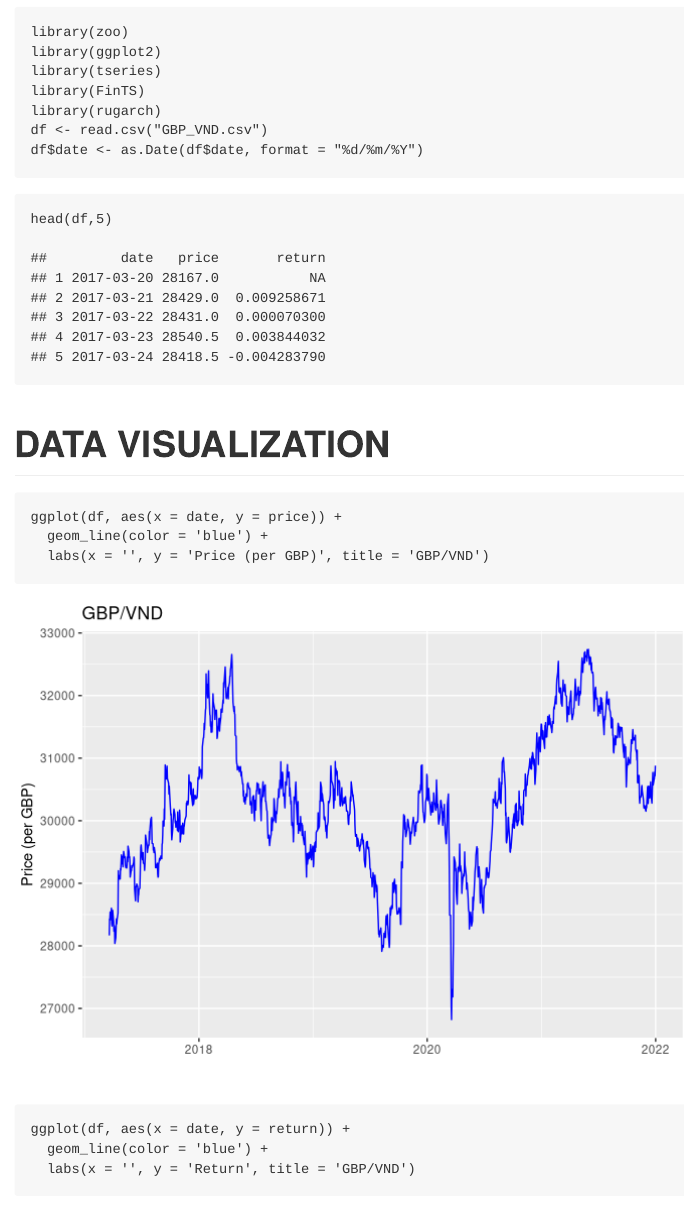
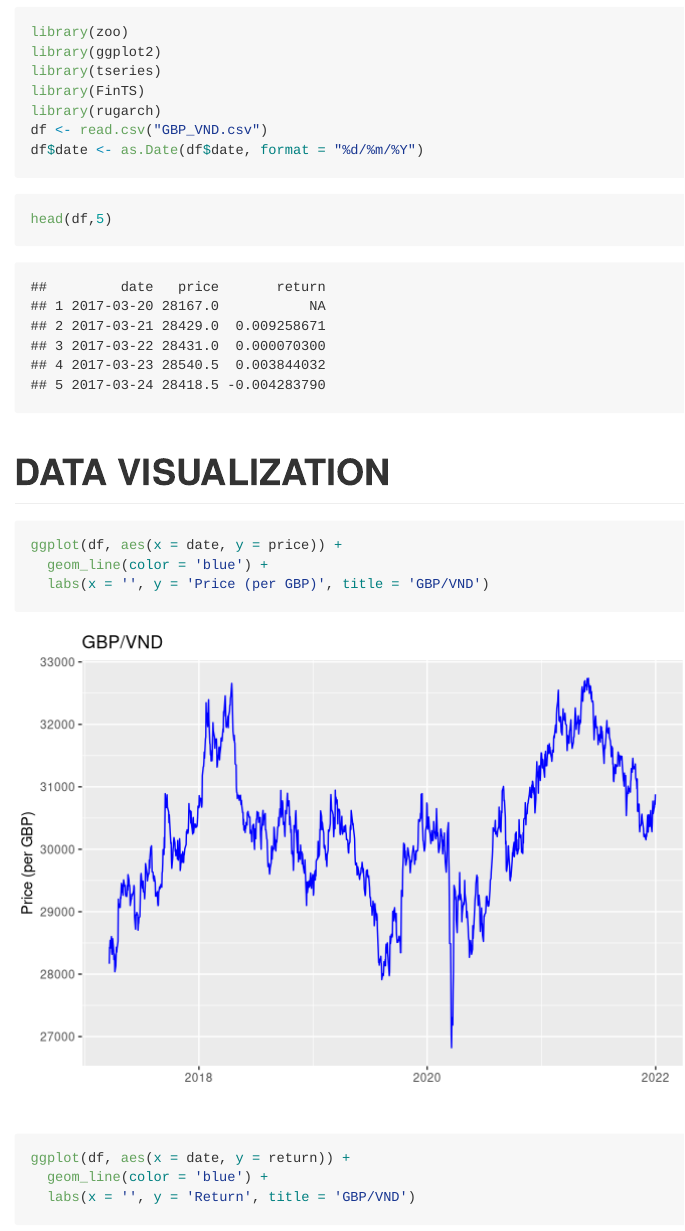
Before and after one commit to hng0810/garchvar-in-fx-rm, an R Markdown document (MarkdownScript.Rmd): the page in a window 1100 px wide, from 190 px down. Rendered offline with R 4.5, knitr and Pandoc, with nearby package versions; both versions are drawn in the output format of the newer one; some code elsewhere in the file could not run offline.

Commit message:
testing md format

```diff
--- a/MarkdownScript.Rmd
+++ b/MarkdownScript.Rmd
@@ -3,9 +3,8 @@ title: "Title"
 author: "Huy Nguyen"
 date: ""
 output:
-  prettydoc::html_pretty:
-    theme: tactile
-    highlight: github
+  md_document:
+    variant: markdown_github
 header-includes:
 - \usepackage{tikz}
 - \usepackage{pgfplots}
```
Also changed, not shown: MarkdownScript.md (added), 4 other files.
